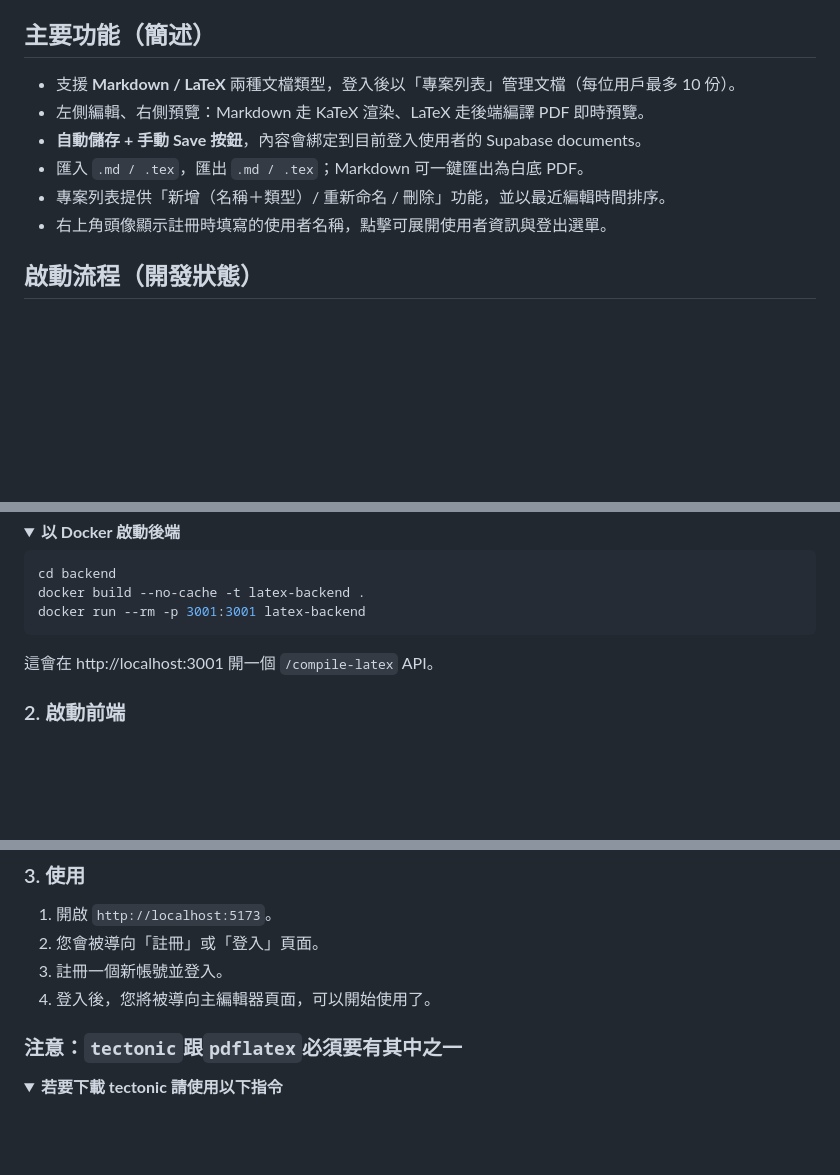
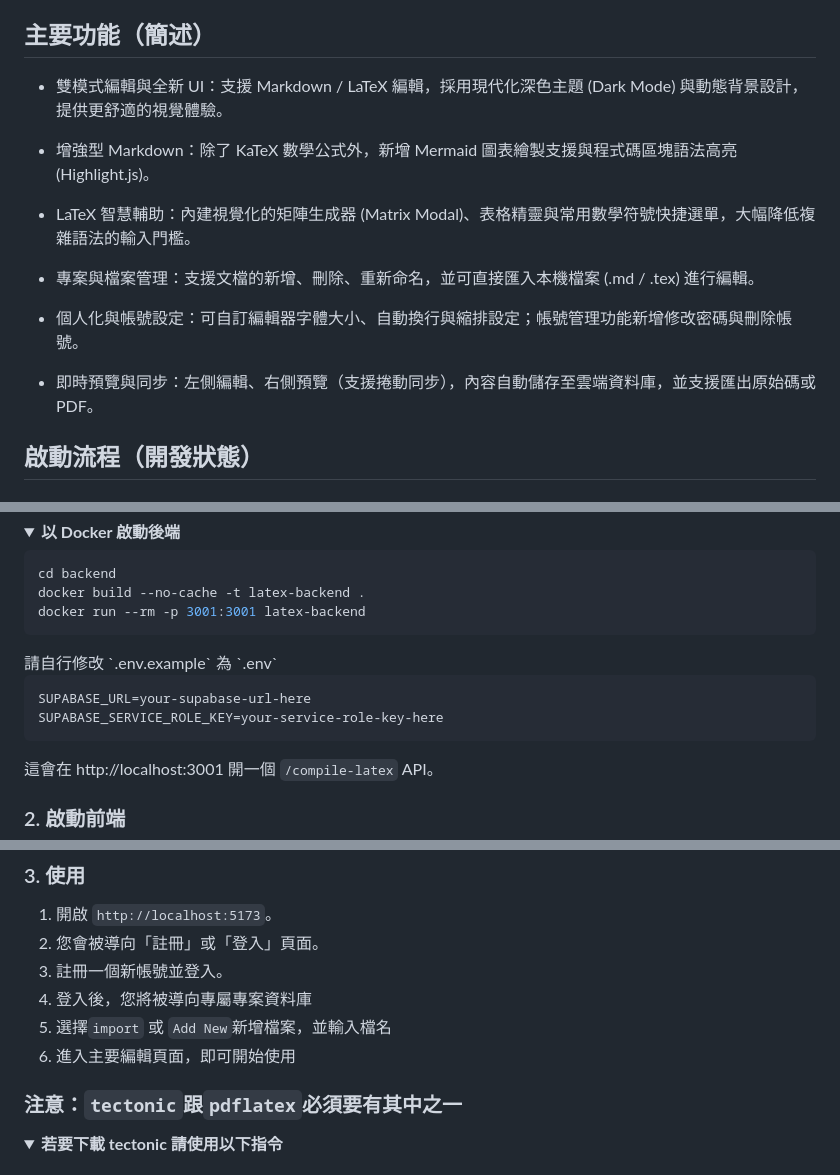
Before and after one commit to potato-yen/online-editor-test, a Markdown page: README.md, 3 parts joined by grey strips. Drawn GitHub-style; folded sections open; blank space fills up the shorter version.

Commit message:
update_README

````diff
--- a/README.md
+++ b/README.md
@@ -11,12 +11,17 @@
 
 ## 主要功能（簡述）
 
-- 支援 **Markdown / LaTeX** 兩種文檔類型，登入後以「專案列表」管理文檔（每位用戶最多 10 份）。
-- 左側編輯、右側預覽：Markdown 走 KaTeX 渲染、LaTeX 走後端編譯 PDF 即時預覽。
-- **自動儲存 + 手動 Save 按鈕**，內容會綁定到目前登入使用者的 Supabase documents。
-- 匯入 `.md / .tex`，匯出 `.md / .tex`；Markdown 可一鍵匯出為白底 PDF。
-- 專案列表提供「新增（名稱＋類型）/ 重新命名 / 刪除」功能，並以最近編輯時間排序。
-- 右上角頭像顯示註冊時填寫的使用者名稱，點擊可展開使用者資訊與登出選單。
+- 雙模式編輯與全新 UI：支援 Markdown / LaTeX 編輯，採用現代化深色主題 (Dark Mode) 與動態背景設計，提供更舒適的視覺體驗。
+
+- 增強型 Markdown：除了 KaTeX 數學公式外，新增 Mermaid 圖表繪製支援與程式碼區塊語法高亮 (Highlight.js)。
+
+- LaTeX 智慧輔助：內建視覺化的矩陣生成器 (Matrix Modal)、表格精靈與常用數學符號快捷選單，大幅降低複雜語法的輸入門檻。
+
+- 專案與檔案管理：支援文檔的新增、刪除、重新命名，並可直接匯入本機檔案 (.md / .tex) 進行編輯。
+
+- 個人化與帳號設定：可自訂編輯器字體大小、自動換行與縮排設定；帳號管理功能新增修改密碼與刪除帳號。
+
+- 即時預覽與同步：左側編輯、右側預覽（支援捲動同步），內容自動儲存至雲端資料庫，並支援匯出原始碼或 PDF。
 
 ## 啟動流程（開發狀態）
 
@@ -38,6 +43,12 @@ docker run --rm -p 3001:3001 latex-backend
 ```
 
 </details>
+請自行修改 `.env.example` 為 `.env`
+
+```bash
+SUPABASE_URL=your-supabase-url-here
+SUPABASE_SERVICE_ROLE_KEY=your-service-role-key-here
+```
 
 這會在 http://localhost:3001 開一個 `/compile-latex` API。
 
@@ -73,7 +84,9 @@ Vite 預設在 http://localhost:5173
 1.  開啟 `http://localhost:5173`。
 2.  您會被導向「註冊」或「登入」頁面。
 3.  註冊一個新帳號並登入。
-4.  登入後，您將被導向主編輯器頁面，可以開始使用了。
+4.  登入後，您將被導向專屬專案資料庫
+5.  選擇`import` 或 `Add New`新增檔案，並輸入檔名
+6.  進入主要編輯頁面，即可開始使用
 
 ### 注意：`tectonic`跟`pdflatex`必須要有其中之一
 <details>
````
